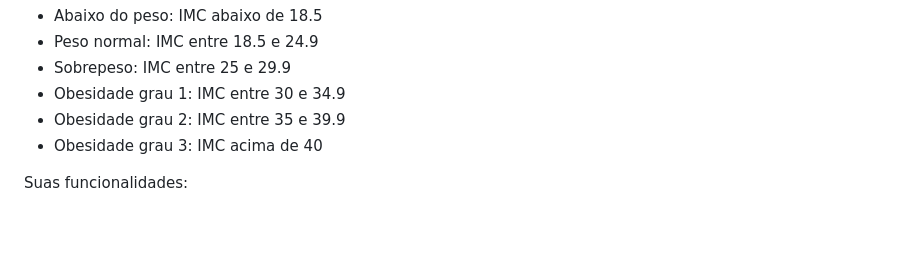
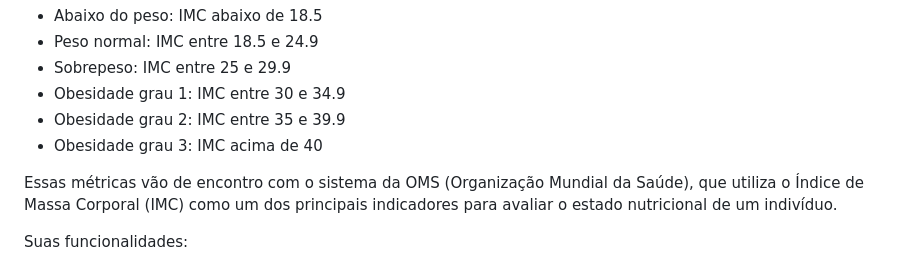
Before and after one commit to MarceloBuch/aula-scrum-24-02, a Markdown page: README.md, the part around the change. GitHub-like rendering; blank space fills up the shorter version.

Commit message:
Update README.md
Explicando a Métrica  do IMC

```diff
--- a/README.md
+++ b/README.md
@@ -17,6 +17,8 @@ O sistema também classifica o resultado do IMC, retornando uma das seguintes cl
 - Obesidade grau 1: IMC entre 30 e 34.9
 - Obesidade grau 2: IMC entre 35 e 39.9
 - Obesidade grau 3: IMC acima de 40
+
+Essas métricas vão de encontro com o sistema da OMS (Organização Mundial da Saúde), que utiliza o Índice de Massa Corporal (IMC) como um dos principais indicadores para avaliar o estado nutricional de um indivíduo.
 
 Suas funcionalidades:
 
```
